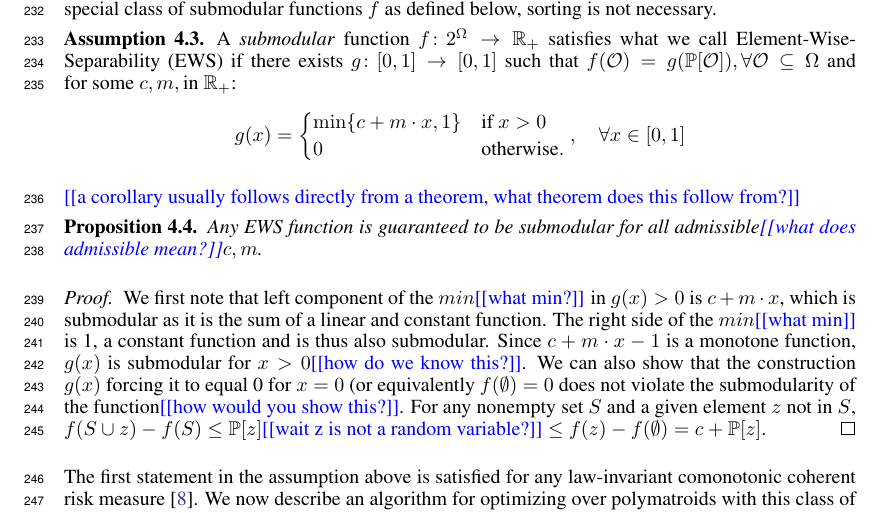
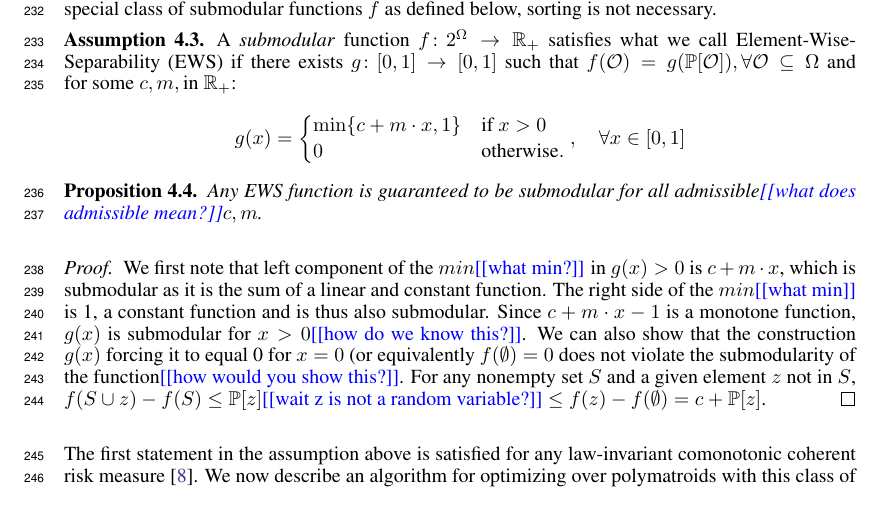
Before and after one commit to GersiD/FastCVaR, a LaTeX paper (main.tex): part of page 7 of 19, cut so that both start at the same text. Compiled offline with pdfLaTeX.

Commit message:
remove some todos

```diff
--- a/main.tex
+++ b/main.tex
@@ -441,7 +441,6 @@ A \emph{submodular} function $f\colon 2^{\Omega} \to \Real_+$ satisfies what we
       \end{cases}, \quad \forall x\in [0,1]
     \]
 \end{assumption}
-\todo{a corollary usually follows directly from a theorem, what theorem does this follow from?}
 \begin{proposition}
   Any EWS function is guaranteed to be submodular for all admissible\todo{what does admissible mean?}$c, m$.
 \end{proposition}
```
